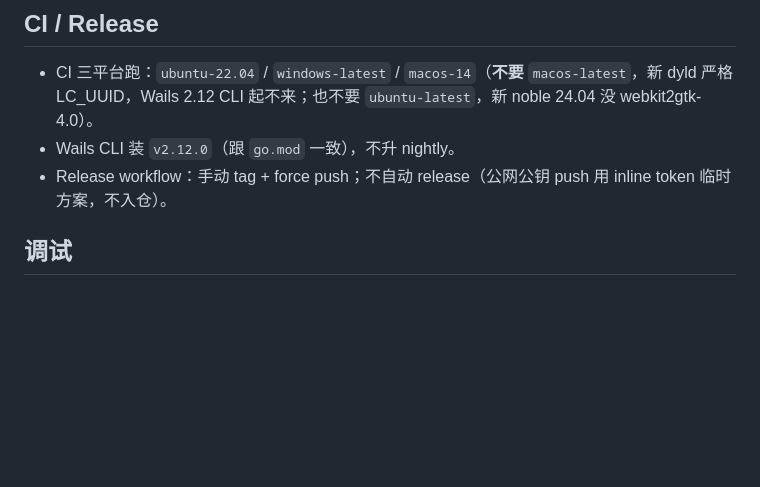
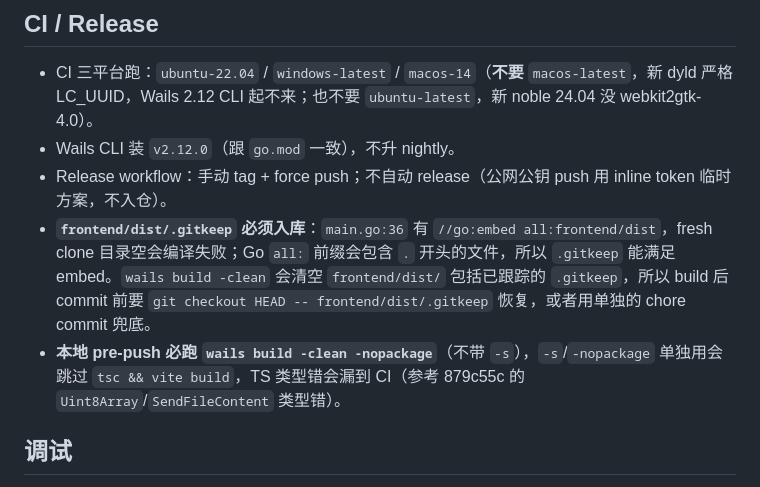
Before and after one commit to weishengsuptp/innerlink, a Markdown page: AGENTS.md, the part around the change. Drawn GitHub-style; blank space fills up the shorter version.

Commit message:
docs(AGENTS): document frontend/dist/.gitkeep + wails build -s skip

```diff
--- a/AGENTS.md
+++ b/AGENTS.md
@@ -95,6 +95,8 @@ D:\innerlink\
 - CI 三平台跑：`ubuntu-22.04` / `windows-latest` / `macos-14`（**不要** `macos-latest`，新 dyld 严格 LC_UUID，Wails 2.12 CLI 起不来；也不要 `ubuntu-latest`，新 noble 24.04 没 webkit2gtk-4.0）。
 - Wails CLI 装 `v2.12.0`（跟 `go.mod` 一致），不升 nightly。
 - Release workflow：手动 tag + force push；不自动 release（公网公钥 push 用 inline token 临时方案，不入仓）。
+- **`frontend/dist/.gitkeep` 必须入库**：`main.go:36` 有 `//go:embed all:frontend/dist`，fresh clone 目录空会编译失败；Go `all:` 前缀会包含 `.` 开头的文件，所以 `.gitkeep` 能满足 embed。`wails build -clean` 会清空 `frontend/dist/` 包括已跟踪的 `.gitkeep`，所以 build 后 commit 前要 `git checkout HEAD -- frontend/dist/.gitkeep` 恢复，或者用单独的 chore commit 兜底。
+- **本地 pre-push 必跑 `wails build -clean -nopackage`**（不带 `-s`），`-s`/`-nopackage` 单独用会跳过 `tsc && vite build`，TS 类型错会漏到 CI（参考 879c55c 的 `Uint8Array`/`SendFileContent` 类型错）。
 
 ## 调试
 
```
